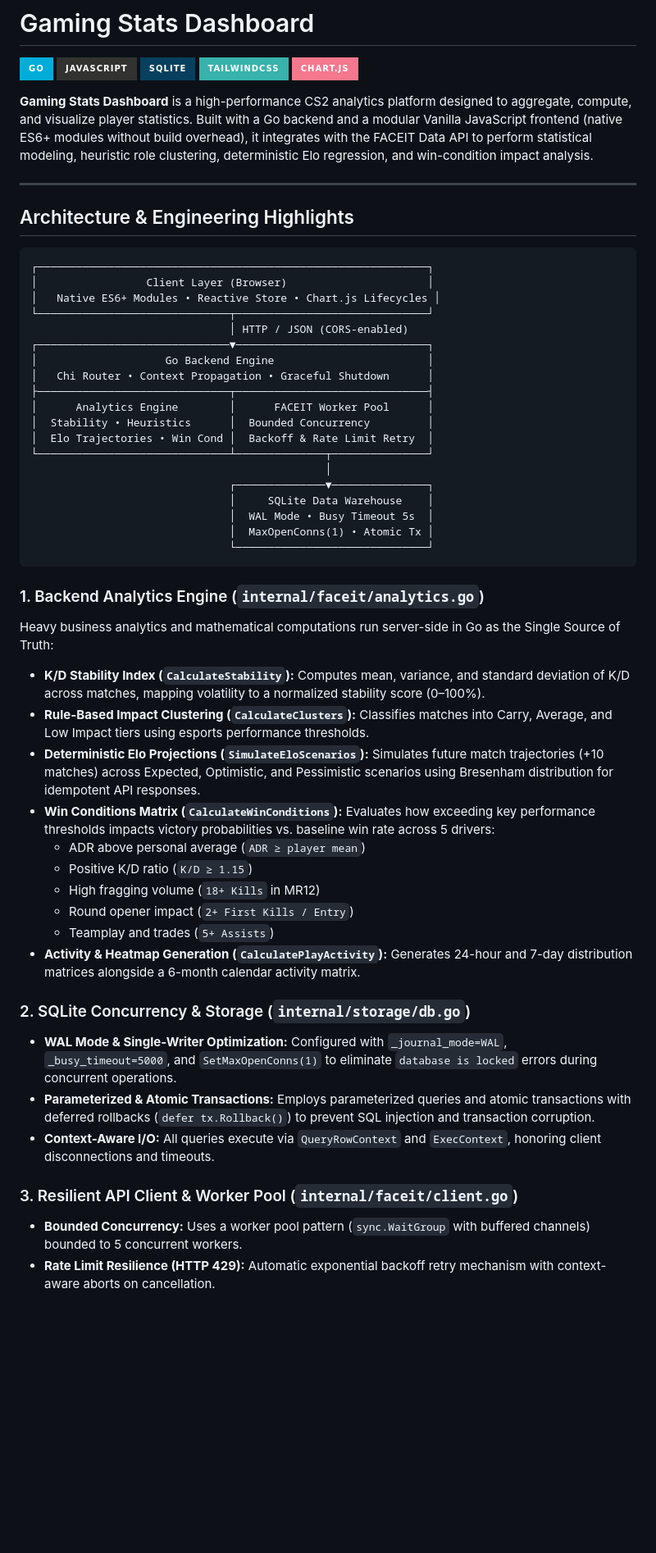
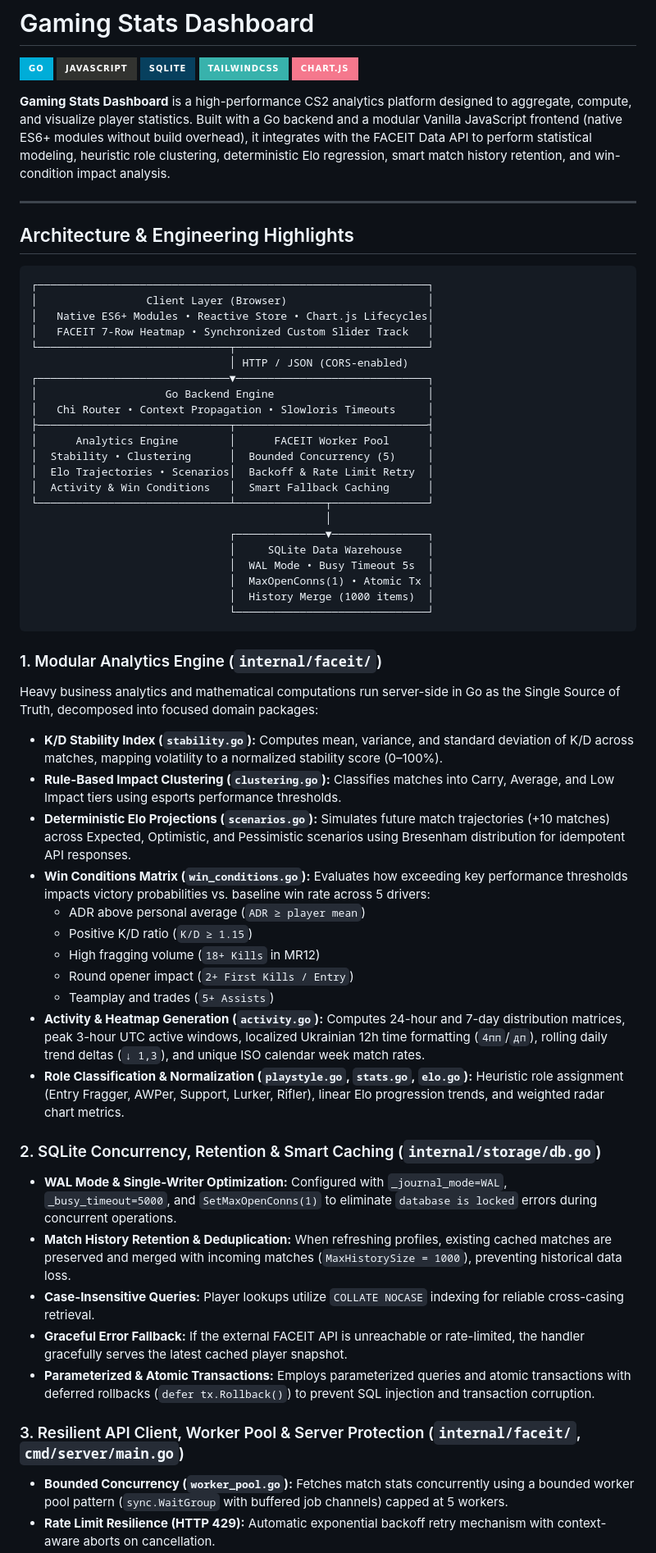
Before and after one commit to xhanjo/gaming-stats-dashboard, a Markdown page: README.md, the part around one of its changes. Shown at 82% size. Rendered like a GitHub page; badges without logos; blank space fills up the shorter version.

Commit message:
docs: update README with modular architecture, smart caching, and faceit activity features

````diff
--- a/README.md
+++ b/README.md
@@ -6,7 +6,7 @@
 ![Tailwind CSS](https://img.shields.io/badge/tailwindcss-%2338B2AC.svg?style=for-the-badge&logo=tailwind-css&logoColor=white)
 ![Chart.js](https://img.shields.io/badge/chart.js-%23F5788D.svg?style=for-the-badge&logo=chart.js&logoColor=white)
 
-**Gaming Stats Dashboard** is a high-performance CS2 analytics platform designed to aggregate, compute, and visualize player statistics. Built with a Go backend and a modular Vanilla JavaScript frontend (native ES6+ modules without build overhead), it integrates with the FACEIT Data API to perform statistical modeling, heuristic role clustering, deterministic Elo regression, and win-condition impact analysis.
+**Gaming Stats Dashboard** is a high-performance CS2 analytics platform designed to aggregate, compute, and visualize player statistics. Built with a Go backend and a modular Vanilla JavaScript frontend (native ES6+ modules without build overhead), it integrates with the FACEIT Data API to perform statistical modeling, heuristic role clustering, deterministic Elo regression, smart match history retention, and win-condition impact analysis.
 
 ---
 
@@ -15,43 +15,49 @@
 ```
 ┌─────────────────────────────────────────────────────────────┐
 │                 Client Layer (Browser)                      │
-│   Native ES6+ Modules • Reactive Store • Chart.js Lifecycles │
+│   Native ES6+ Modules • Reactive Store • Chart.js Lifecycles│
+│   FACEIT 7-Row Heatmap • Synchronized Custom Slider Track   │
 └──────────────────────────────┬──────────────────────────────┘
                                │ HTTP / JSON (CORS-enabled)
 ┌──────────────────────────────▼──────────────────────────────┐
 │                    Go Backend Engine                        │
-│   Chi Router • Context Propagation • Graceful Shutdown      │
+│   Chi Router • Context Propagation • Slowloris Timeouts     │
 ├──────────────────────────────┬──────────────────────────────┤
 │      Analytics Engine        │      FACEIT Worker Pool      │
-│  Stability • Heuristics      │  Bounded Concurrency         │
-│  Elo Trajectories • Win Cond │  Backoff & Rate Limit Retry  │
+│  Stability • Clustering      │  Bounded Concurrency (5)     │
+│  Elo Trajectories • Scenarios│  Backoff & Rate Limit Retry  │
+│  Activity & Win Conditions   │  Smart Fallback Caching      │
 └──────────────────────────────┴──────────────┬───────────────┘
                                               │
                                ┌──────────────▼───────────────┐
                                │     SQLite Data Warehouse    │
                                │  WAL Mode • Busy Timeout 5s  │
                                │  MaxOpenConns(1) • Atomic Tx │
+                               │  History Merge (1000 items)  │
                                └──────────────────────────────┘
 ```
 
-### 1. Backend Analytics Engine (`internal/faceit/analytics.go`)
-Heavy business analytics and mathematical computations run server-side in Go as the Single Source of Truth:
-- **K/D Stability Index (`CalculateStability`):** Computes mean, variance, and standard deviation of K/D across matches, mapping volatility to a normalized stability score (0–100%).
-- **Rule-Based Impact Clustering (`CalculateClusters`):** Classifies matches into Carry, Average, and Low Impact tiers using esports performance thresholds.
-- **Deterministic Elo Projections (`SimulateEloScenarios`):** Simulates future match trajectories (+10 matches) across Expected, Optimistic, and Pessimistic scenarios using Bresenham distribution for idempotent API responses.
-- **Win Conditions Matrix (`CalculateWinConditions`):** Evaluates how exceeding key performance thresholds impacts victory probabilities vs. baseline win rate across 5 drivers:
+### 1. Modular Analytics Engine (`internal/faceit/`)
+Heavy business analytics and mathematical computations run server-side in Go as the Single Source of Truth, decomposed into focused domain packages:
+- **K/D Stability Index (`stability.go`):** Computes mean, variance, and standard deviation of K/D across matches, mapping volatility to a normalized stability score (0–100%).
+- **Rule-Based Impact Clustering (`clustering.go`):** Classifies matches into Carry, Average, and Low Impact tiers using esports performance thresholds.
+- **Deterministic Elo Projections (`scenarios.go`):** Simulates future match trajectories (+10 matches) across Expected, Optimistic, and Pessimistic scenarios using Bresenham distribution for idempotent API responses.
+- **Win Conditions Matrix (`win_conditions.go`):** Evaluates how exceeding key performance thresholds impacts victory probabilities vs. baseline win rate across 5 drivers:
   - ADR above personal average (`ADR ≥ player mean`)
   - Positive K/D ratio (`K/D ≥ 1.15`)
   - High fragging volume (`18+ Kills` in MR12)
   - Round opener impact (`2+ First Kills / Entry`)
   - Teamplay and trades (`5+ Assists`)
-- **Activity & Heatmap Generation (`CalculatePlayActivity`):** Generates 24-hour and 7-day distribution matrices alongside a 6-month calendar activity matrix.
+- **Activity & Heatmap Generation (`activity.go`):** Computes 24-hour and 7-day distribution matrices, peak 3-hour UTC active windows, localized Ukrainian 12h time formatting (`4пп`/`дп`), rolling daily trend deltas (`↓ 1,3`), and unique ISO calendar week match rates.
+- **Role Classification & Normalization (`playstyle.go`, `stats.go`, `elo.go`):** Heuristic role assignment (Entry Fragger, AWPer, Support, Lurker, Rifler), linear Elo progression trends, and weighted radar chart metrics.
 
-### 2. SQLite Concurrency & Storage (`internal/storage/db.go`)
+### 2. SQLite Concurrency, Retention & Smart Caching (`internal/storage/db.go`)
 - **WAL Mode & Single-Writer Optimization:** Configured with `_journal_mode=WAL`, `_busy_timeout=5000`, and `SetMaxOpenConns(1)` to eliminate `database is locked` errors during concurrent operations.
+- **Match History Retention & Deduplication:** When refreshing profiles, existing cached matches are preserved and merged with incoming matches (`MaxHistorySize = 1000`), preventing historical data loss.
+- **Case-Insensitive Queries:** Player lookups utilize `COLLATE NOCASE` indexing for reliable cross-casing retrieval.
+- **Graceful Error Fallback:** If the external FACEIT API is unreachable or rate-limited, the handler gracefully serves the latest cached player snapshot.
 - **Parameterized & Atomic Transactions:** Employs parameterized queries and atomic transactions with deferred rollbacks (`defer tx.Rollback()`) to prevent SQL injection and transaction corruption.
-- **Context-Aware I/O:** All queries execute via `QueryRowContext` and `ExecContext`, honoring client disconnections and timeouts.
 
-### 3. Resilient API Client & Worker Pool (`internal/faceit/client.go`)
-- **Bounded Concurrency:** Uses a worker pool pattern (`sync.WaitGroup` with buffered channels) bounded to 5 concurrent workers.
+### 3. Resilient API Client, Worker Pool & Server Protection (`internal/faceit/`, `cmd/server/main.go`)
+- **Bounded Concurrency (`worker_pool.go`):** Fetches match stats concurrently using a bounded worker pool pattern (`sync.WaitGroup` with buffered job channels) capped at 5 workers.
 - **Rate Limit Resilience (HTTP 429):** Automatic exponential backoff retry mechanism with context-aware aborts on cancellation.
````
Also changed, not shown: other parts of README.md (+45 -14 lines).
